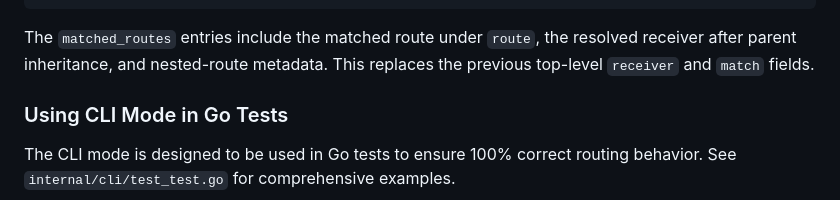
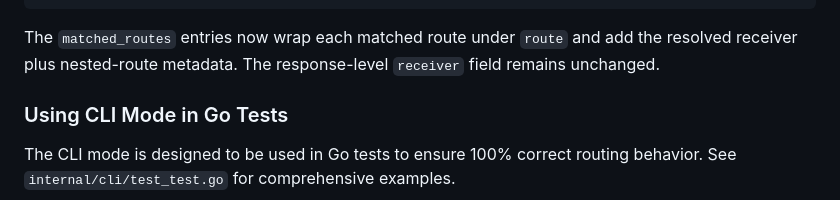
Before and after one commit to linode-obs/alertmanager-route-tester, a Markdown page: AGENTS.md, the part around the change. GitHub-like rendering.

Commit message:
docs(cli): clarify matched route API change
Document that the response-level receiver remains supported while matched route entries gain nested metadata.

````diff
--- a/AGENTS.md
+++ b/AGENTS.md
@@ -123,7 +123,7 @@ JSON format:
 }
 ```
 
-The `matched_routes` entries include the matched route under `route`, the resolved receiver after parent inheritance, and nested-route metadata. This replaces the previous top-level `receiver` and `match` fields.
+The `matched_routes` entries now wrap each matched route under `route` and add the resolved receiver plus nested-route metadata. The response-level `receiver` field remains unchanged.
 
 ### Using CLI Mode in Go Tests
 
````
